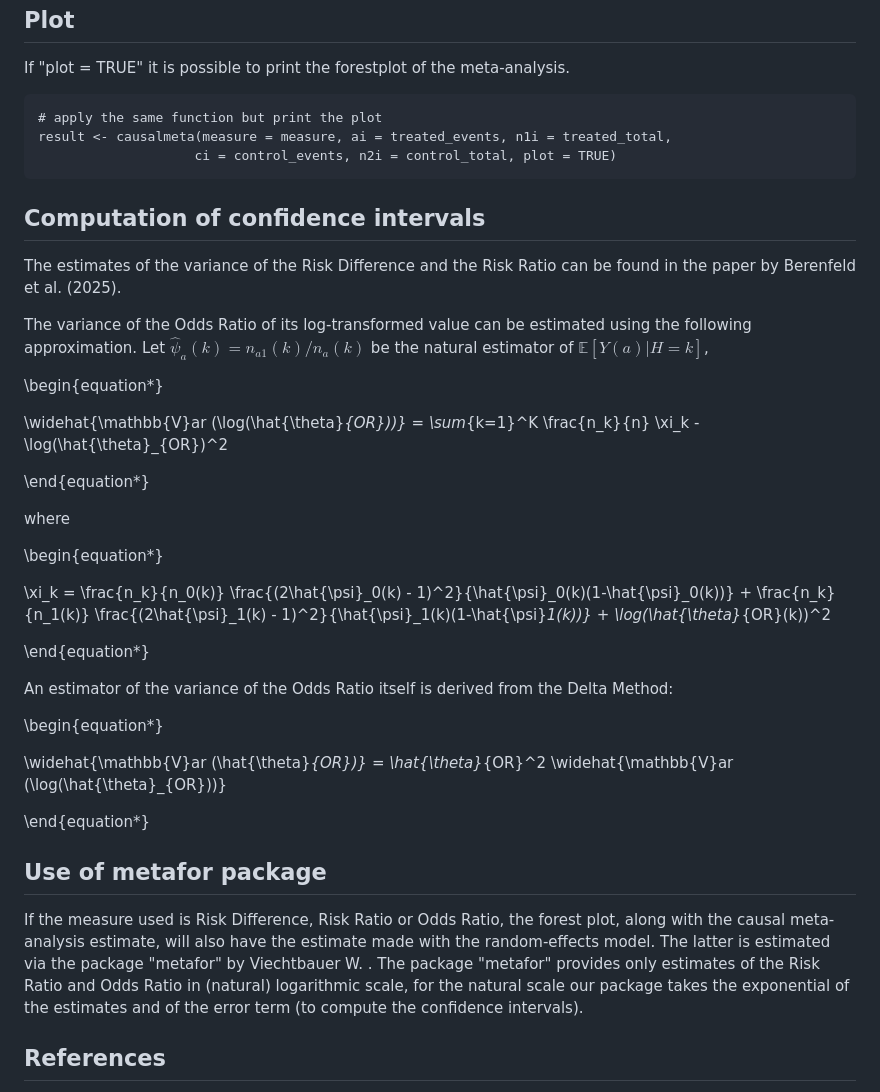
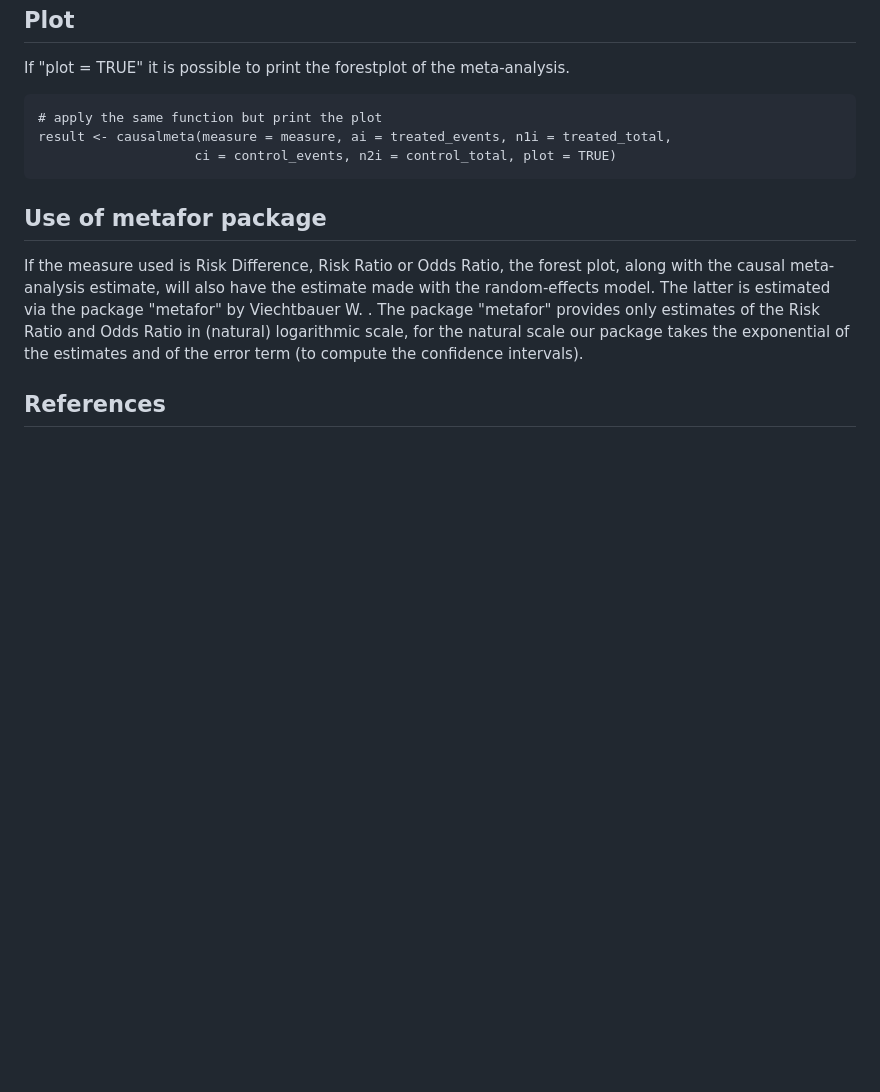
Before and after one commit to cberenfeld/camea, a Markdown page: README.md, the part around the change. GitHub-like rendering; blank space fills up the shorter version.

````diff
--- a/README.md
+++ b/README.md
@@ -86,34 +86,6 @@ result <- causalmeta(measure = measure, ai = treated_events, n1i = treated_total
                     ci = control_events, n2i = control_total, plot = TRUE)
 ```
 
-## Computation of confidence intervals
-
-The estimates of the variance of the Risk Difference and the Risk Ratio can be found in the paper by Berenfeld et al. (2025).
-
-The variance of the Odds Ratio of its log-transformed value can be estimated using the following approximation. Let $\hat{\psi}_a (k) = n_{a1}(k) / n_a(k)$ be the natural estimator of $\mathbb{E}[Y(a)|H=k]$,
-
-\begin{equation*}
-
-\widehat{\mathbb{V}ar (\log(\hat{\theta}_{OR}))} = \sum_{k=1}^K \frac{n_k}{n} \xi_k -\log(\hat{\theta}_{OR})^2
-
-\end{equation*}
-
-where
-
-\begin{equation*}
-
-\xi_k = \frac{n_k}{n_0(k)} \frac{(2\hat{\psi}_0(k) - 1)^2}{\hat{\psi}_0(k)(1-\hat{\psi}_0(k))} + \frac{n_k}{n_1(k)} \frac{(2\hat{\psi}_1(k) - 1)^2}{\hat{\psi}_1(k)(1-\hat{\psi}_1(k))} + \log(\hat{\theta}_{OR}(k))^2
-
-\end{equation*}
-
-An estimator of the variance of the Odds Ratio itself is derived from the Delta Method:
-
-\begin{equation*}
-
-\widehat{\mathbb{V}ar (\hat{\theta}_{OR})} = \hat{\theta}_{OR}^2 \widehat{\mathbb{V}ar (\log(\hat{\theta}_{OR}))}
-
-\end{equation*}
-
 ## Use of metafor package
 
 If the measure used is Risk Difference, Risk Ratio or Odds Ratio, the forest plot, along with the causal meta-analysis estimate, will also have the estimate made with the random-effects model. The latter is estimated via the package "metafor" by Viechtbauer W. . The package "metafor" provides only estimates of the Risk Ratio and Odds Ratio in (natural) logarithmic scale, for the natural scale our package takes the exponential of the estimates and of the error term (to compute the confidence intervals).
````
